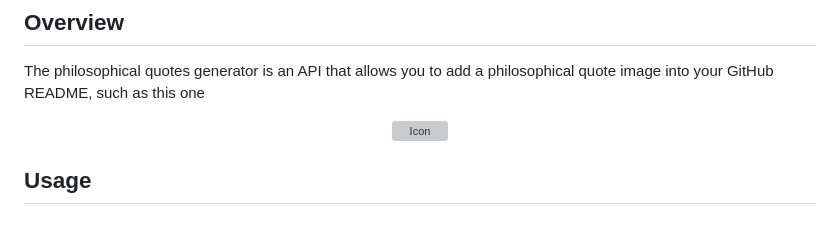
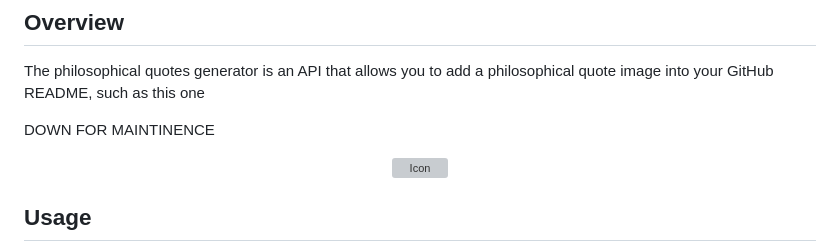
Before and after one commit to markstanl/github-readme-philosophical-quotes, a Markdown page: README.md, the part around the change. GitHub-like rendering; blank space fills up the shorter version; grey boxes are pictures that could not be loaded.

```diff
--- a/README.md
+++ b/README.md
@@ -22,6 +22,8 @@
 
 ## Overview
 The philosophical quotes generator is an API that allows you to add a philosophical quote image into your GitHub README, such as this one
+
+DOWN FOR MAINTINENCE
 
 <p align="center">
   <img src="assets/media/Quote Image.jpg" alt="Icon"/>
```
